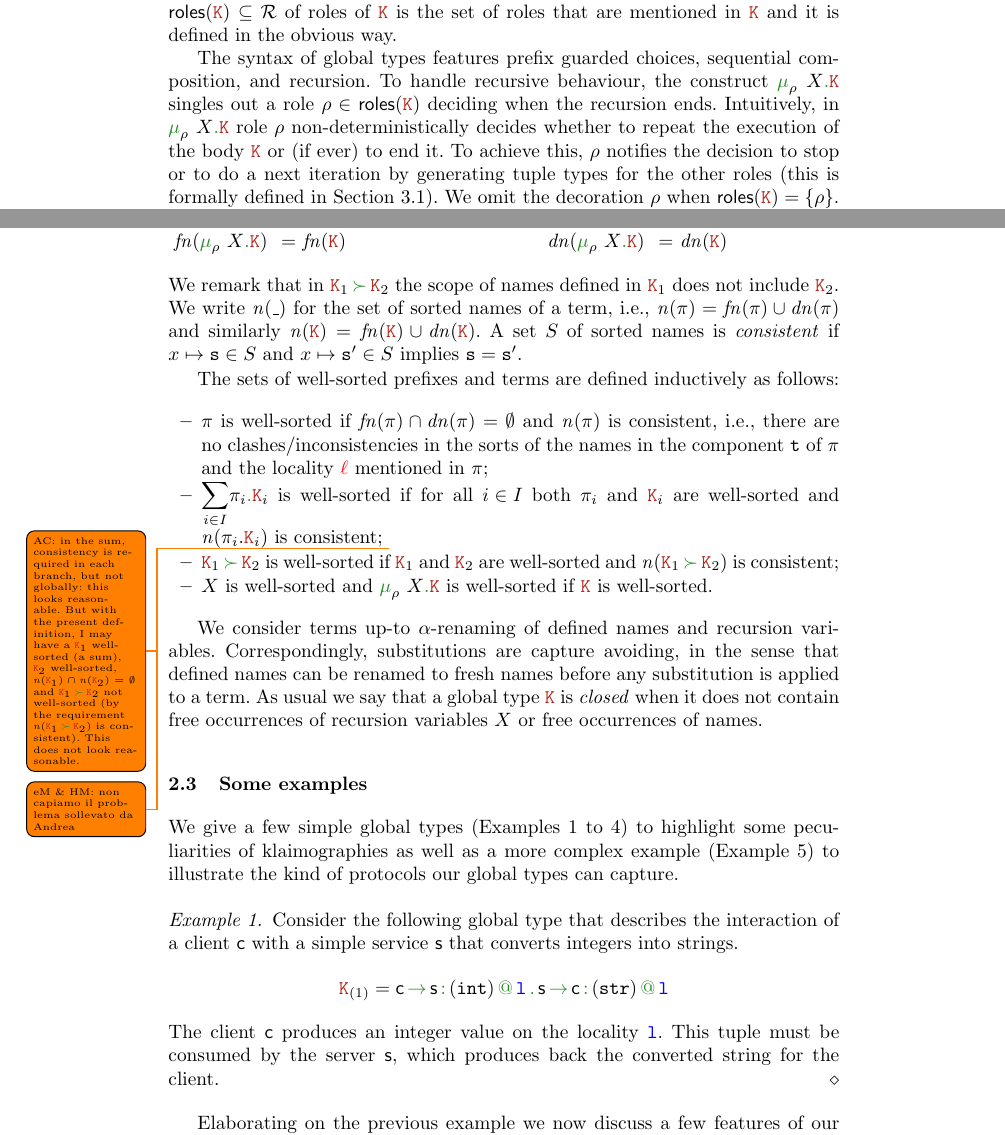
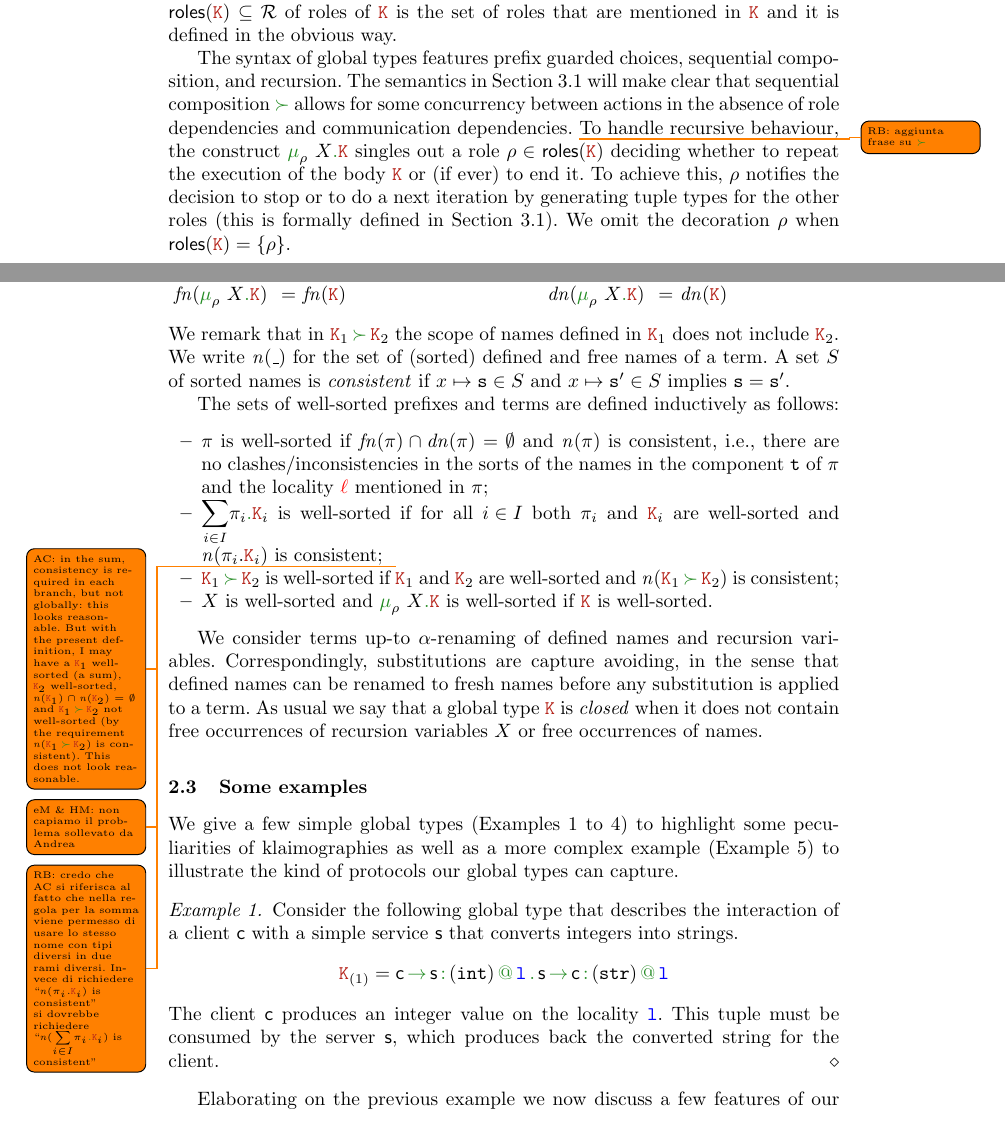
Before and after one commit to emiiliotuosto/RdN, a LaTeX paper (main.tex, which reads gt.tex, macros.tex): two parts of pages 5 and 6 of 19, joined at a grey line, cut so that both start at the same text. Compiled offline with pdfLaTeX.

Commit message:
small changes

```diff
--- a/gt.tex
+++ b/gt.tex
@@ -115,6 +115,9 @@ The set $\roles \aK \subseteq \roleset$ of roles of $\aK$ is the set of roles th
 The syntax of global types features prefix guarded choices, sequential
 composition, and recursion.
 %
+The semantics in \cref{sec:globsem} will make clear that sequential composition $\seqop$ allows for some concurrency between actions in the absence of role dependencies and communication dependencies.
+\todo{RB: aggiunta frase su $\seqop$}
+%
 To handle recursive behaviour,
 %\todo{AC+RB: il comportamento della ricorsione si intuisce solo dopo aver visto la semantica. Forse bisognerebbe tentare di spiegarlo intuitivamente?}
 %\todo{eM: ora?}
@@ -124,13 +127,15 @@ the construct $\grec$ singles out a role $\arole \in \roles \aK$
 % $\aphi : \roles \aK \setminus \{\arole\} \to \locset$ such that the
 % locations in $\cod(\aphi)$ do not occur in $\aK$; intuitively,
 % $\arole$
-deciding when the recursion ends.
+deciding
+%when the recursion ends.
 %\todo{RB: pi\`u sotto viene usata la notazione $\alvar$ invece di $X$: bisogna cambiare la grammatica delle coreografie?}
 % and, for all $\arole' \neq \arole$ in $\aK$, the location
 % $\aphi(\arole')$ is used to communicate the decision of $\arole$ to
 % $\arole'$.
 %
-Intuitively, in $\grec$ role  $\arole$ non-deterministically decides whether
+%Intuitively, in $\grec$ role  $\arole$ non-deterministically decides
+whether
 to repeat the execution of  the body $\aK$  or (if ever) to end it.
 %
 To achieve this,  $\arole$ notifies the decision to stop or to do a next iteration by generating tuple types for the
@@ -179,9 +184,10 @@ omitted prefixes are defined analogously.
 \]
 %
 We remark that in $\aK_1 \seqop \aK_2$ the scope of names defined in $\aK_1$ does not include $\aK_2$.
-We write $\names \_$ for the set of sorted names of a term, i.e.,
-$\names \apref = \fn\apref \cup \dn\apref$ and similarly
-$\names \aK = \fn\aK \cup \dn\aK$.
+We write $\names \_$ for the set of (sorted) defined and free names of a term.
+%, i.e.,
+%$\names \apref = \fn\apref \cup \dn\apref$ and similarly
+%$\names \aK = \fn\aK \cup \dn\aK$.
 %
 A set $S$ of sorted names is \emph{consistent} if
 $x\mapsto \asort \in S$ and $x\mapsto \asort' \in S$ implies
@@ -207,6 +213,7 @@ follows:
     %
     This does not look reasonable.}
   \todo{eM \& HM: non capiamo il problema sollevato da Andrea}
+  \todo{RB: credo che AC si riferisca al fatto che nella regola per la somma viene permesso di usare lo stesso nome con tipi diversi in due rami diversi. Invece di richiedere ``$\names {\apref_i.\aK_i}$ is consistent'' si dovrebbe richiedere ``$\names {\asum[@][@][][]}$ is consistent''}
   \item $\aK_1 \seqop \aK_2$ is well-sorted if $\aK_1$ and $\aK_2$ are
   well-sorted and $\names{\aK_1 \seqop \aK_2}$ is consistent;
 \item $X$ is well-sorted and $\grec$ is well-sorted if $\aK$ is
--- a/macros.tex
+++ b/macros.tex
@@ -23,6 +23,7 @@
 \DeclareMathOperator{\inop}{\mkop{?}}
 \DeclareMathOperator{\toop}{\mkop{\to}}
 \DeclareMathOperator{\seqop}{\mkop{\succ}}
+\DeclareMathOperator{\lseqop}{\mkop{\fatsemi}}
 \DeclareMathOperator{\prefop}{\mkop{.}}
 \newcommand{\rec}{\mkop{\mu}\xspace}
 \newcommand{\nil}{\mkop{\textbf{0}}}
```
Also changed, not shown: localsemantics.tex (+12 -8 lines).
